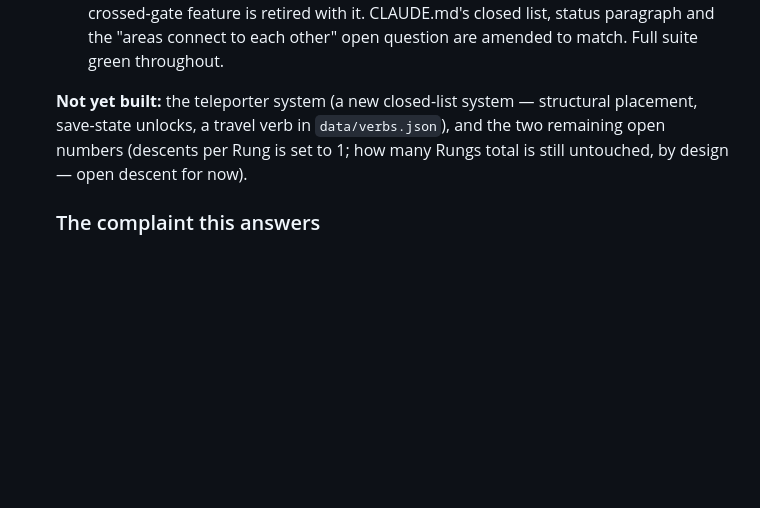
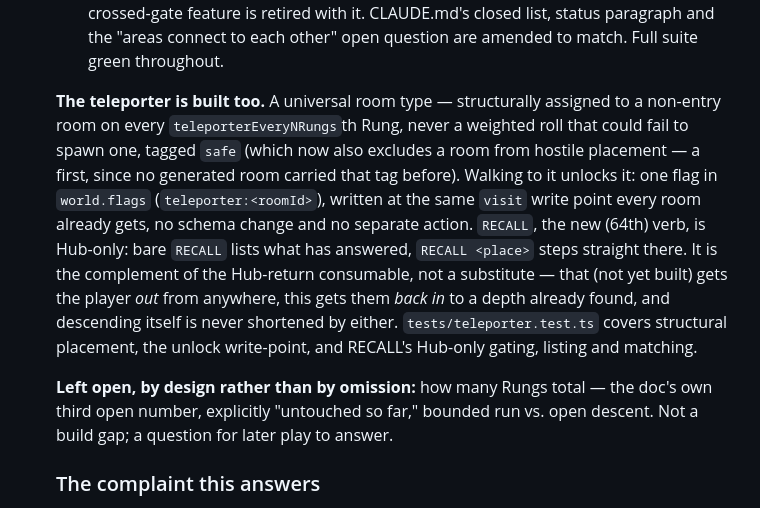
Before and after one commit to MickeyRotten/ProjectAimon, a Markdown page: TODO.md, the part around one of its changes. Rendered like a GitHub page; blank space fills up the shorter version.

```diff
--- a/TODO.md
+++ b/TODO.md
@@ -256,11 +256,26 @@ Especially ERROR PREVENTION & RECOVERY are to be kept in mind.
     connect to each other" open question are amended to match. Full suite
     green throughout.
 
-    **Not yet built:** the teleporter system (a new closed-list system —
-    structural placement, save-state unlocks, a travel verb in
-    `data/verbs.json`), and the two remaining open numbers (descents per
-    Rung is set to 1; how many Rungs total is still untouched, by design —
-    open descent for now).
+    **The teleporter is built too.** A universal room type — structurally
+    assigned to a non-entry room on every `teleporterEveryNRungs`th Rung,
+    never a weighted roll that could fail to spawn one, tagged `safe` (which
+    now also excludes a room from hostile placement — a first, since no
+    generated room carried that tag before). Walking to it unlocks it: one
+    flag in `world.flags` (`teleporter:<roomId>`), written at the same
+    `visit` write point every room already gets, no schema change and no
+    separate action. `RECALL`, the new (64th) verb, is Hub-only: bare
+    `RECALL` lists what has answered, `RECALL <place>` steps straight there.
+    It is the complement of the Hub-return consumable, not a substitute —
+    that (not yet built) gets the player *out* from anywhere, this gets them
+    *back in* to a depth already found, and descending itself is never
+    shortened by either. `tests/teleporter.test.ts` covers structural
+    placement, the unlock write-point, and RECALL's Hub-only gating,
+    listing and matching.
+
+    **Left open, by design rather than by omission:** how many Rungs total
+    — the doc's own third open number, explicitly "untouched so far,"
+    bounded run vs. open descent. Not a build gap; a question for later
+    play to answer.
 
     ### The complaint this answers
 
```
Also changed, not shown: other parts of TODO.md (+1 -1 lines), CLAUDE.md (+15 -8 lines), TODO_EDITOR.md (+21 -0 lines).
